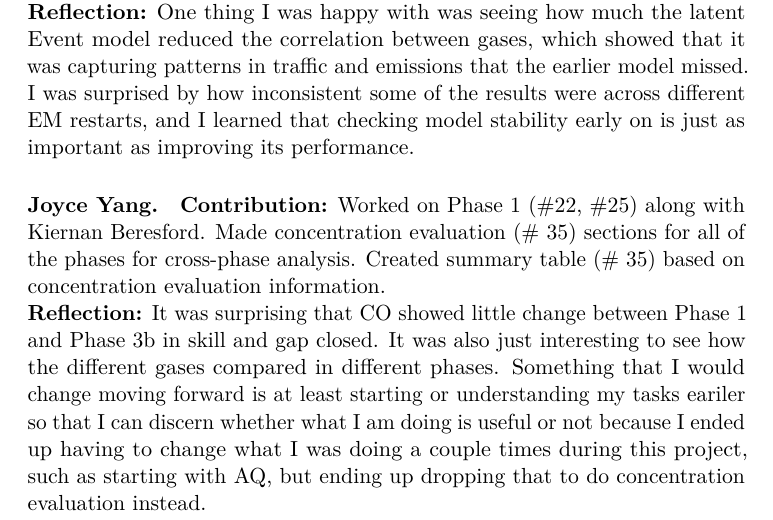
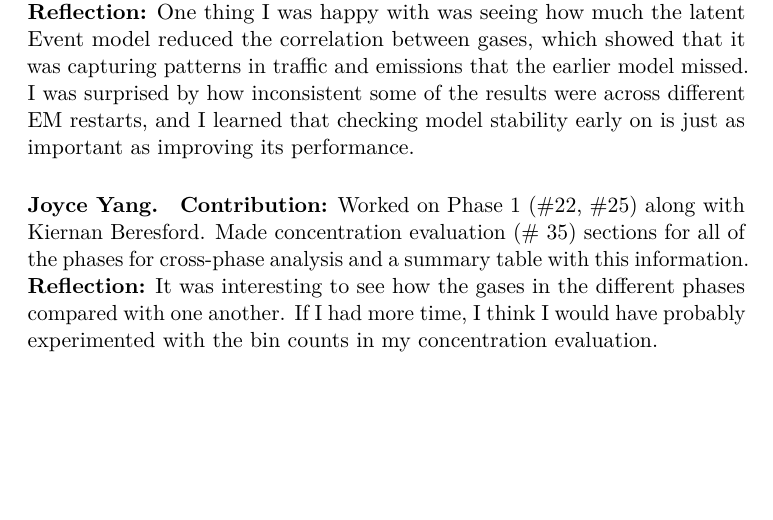
Before and after one commit to kberesfo/CSE-250A-Project, a LaTeX paper (docs/paper/report/main.tex, which reads docs/paper/report/sections/contributions/yang.tex): part of page 12 of 20, cut so that both start at the same text, the shorter picture padded with empty space. Compiled offline with pdfLaTeX; a LaTeX package or settings file that is missing is left out.

Commit message:
shorted and fixed reflection

```diff
--- a/docs/paper/report/sections/contributions/yang.tex
+++ b/docs/paper/report/sections/contributions/yang.tex
@@ -2,11 +2,7 @@
 % Contribution: what you built/ran, with PR or issue numbers.
 % Reflection: one success, one failure or surprise, what you'd change.
 \textbf{Contribution:} Worked on Phase 1 (\#22, \#25) along with Kiernan Beresford.
-Made concentration evaluation (\# 35) sections for all of the phases for cross-phase analysis.
-Created summary table (\# 35) based on concentration evaluation information.
+Made concentration evaluation (\# 35) sections for all of the phases for cross-phase analysis and a summary table with this information.
 
-\noindent\textbf{Reflection:} It was surprising that CO showed little change between Phase 1 and Phase 3b in skill and gap closed.
-It was also just interesting to see how the different gases compared in different phases.
-Something that I would change moving forward is at least starting or understanding my tasks eariler
-so that I can discern whether what I am doing is useful or not because I ended up having to change
-what I was doing a couple times during this project, such as starting with AQ, but ending up dropping that to do concentration evaluation instead.
+\noindent\textbf{Reflection:} It was interesting to see how the gases in the different phases compared with one another.
+If I had more time, I think I would have probably experimented with the bin counts in my concentration evaluation.
```
